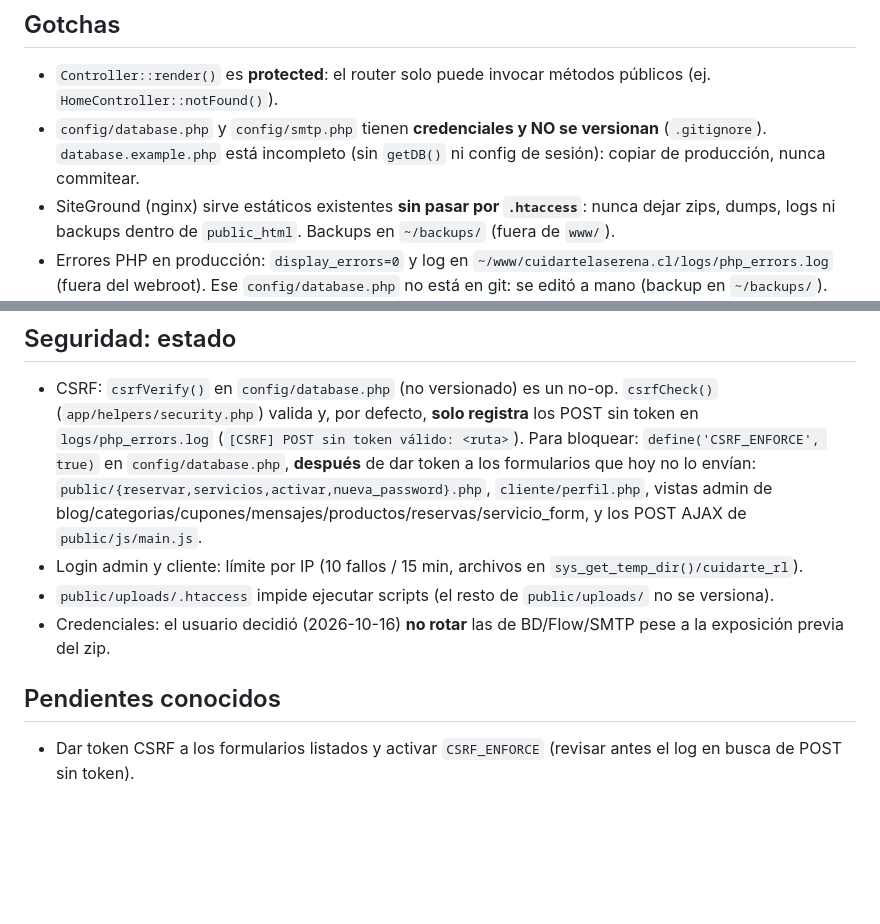
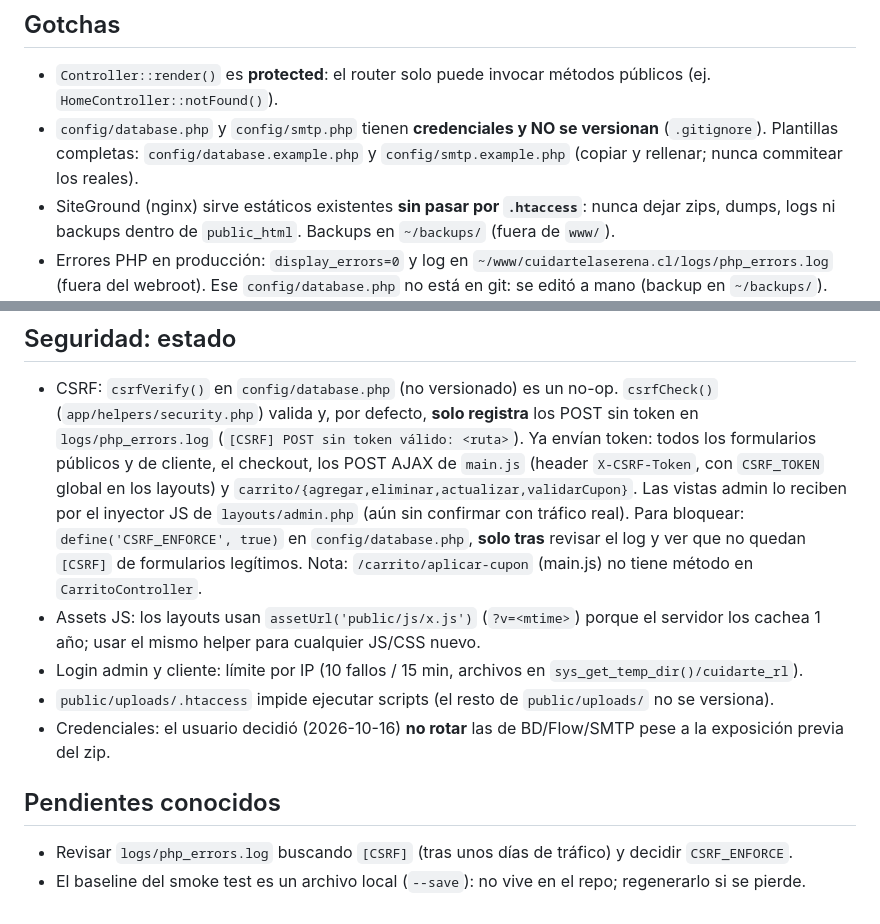
Before and after one commit to xRazy1217/cuidarte-spa, a Markdown page: CLAUDE.md, 2 parts joined by grey strips. GitHub-like rendering; blank space fills up the shorter version.

Commit message:
docs: actualizar CLAUDE.md (ejemplos de config, CSRF, assetUrl, pendientes)
Co-Authored-By: Claude Sonnet 5.5 <noreply@anthropic.com>

```diff
--- a/CLAUDE.md
+++ b/CLAUDE.md
@@ -24,7 +24,7 @@ Producción: https://cuidartelaserena.cl (SiteGround). Repo: github.com/xRazy121
 ## Gotchas
 - `Controller::render()` es **protected**: el router solo puede invocar métodos públicos (ej. `HomeController::notFound()`).
 - `config/database.php` y `config/smtp.php` tienen **credenciales y NO se versionan** (`.gitignore`).
-  `database.example.php` está incompleto (sin `getDB()` ni config de sesión): copiar de producción, nunca commitear.
+  Plantillas completas: `config/database.example.php` y `config/smtp.example.php` (copiar y rellenar; nunca commitear los reales).
 - SiteGround (nginx) sirve estáticos existentes **sin pasar por `.htaccess`**: nunca dejar zips, dumps, logs
   ni backups dentro de `public_html`. Backups en `~/backups/` (fuera de `www/`).
 - Errores PHP en producción: `display_errors=0` y log en `~/www/cuidartelaserena.cl/logs/php_errors.log`
@@ -46,12 +46,17 @@ Producción: https://cuidartelaserena.cl (SiteGround). Repo: github.com/xRazy121
 ## Seguridad: estado
 - CSRF: `csrfVerify()` en `config/database.php` (no versionado) es un no-op. `csrfCheck()` (`app/helpers/security.php`)
   valida y, por defecto, **solo registra** los POST sin token en `logs/php_errors.log` (`[CSRF] POST sin token válido: <ruta>`).
-  Para bloquear: `define('CSRF_ENFORCE', true)` en `config/database.php`, **después** de dar token a los formularios
-  que hoy no lo envían: `public/{reservar,servicios,activar,nueva_password}.php`, `cliente/perfil.php`, vistas admin de
-  blog/categorias/cupones/mensajes/productos/reservas/servicio_form, y los POST AJAX de `public/js/main.js`.
+  Ya envían token: todos los formularios públicos y de cliente, el checkout, los POST AJAX de `main.js`
+  (header `X-CSRF-Token`, con `CSRF_TOKEN` global en los layouts) y `carrito/{agregar,eliminar,actualizar,validarCupon}`.
+  Las vistas admin lo reciben por el inyector JS de `layouts/admin.php` (aún sin confirmar con tráfico real).
+  Para bloquear: `define('CSRF_ENFORCE', true)` en `config/database.php`, **solo tras** revisar el log y ver que no
+  quedan `[CSRF]` de formularios legítimos. Nota: `/carrito/aplicar-cupon` (main.js) no tiene método en `CarritoController`.
+- Assets JS: los layouts usan `assetUrl('public/js/x.js')` (`?v=<mtime>`) porque el servidor los cachea 1 año;
+  usar el mismo helper para cualquier JS/CSS nuevo.
 - Login admin y cliente: límite por IP (10 fallos / 15 min, archivos en `sys_get_temp_dir()/cuidarte_rl`).
 - `public/uploads/.htaccess` impide ejecutar scripts (el resto de `public/uploads/` no se versiona).
 - Credenciales: el usuario decidió (2026-10-16) **no rotar** las de BD/Flow/SMTP pese a la exposición previa del zip.
 
 ## Pendientes conocidos
-- Dar token CSRF a los formularios listados y activar `CSRF_ENFORCE` (revisar antes el log en busca de POST sin token).
+- Revisar `logs/php_errors.log` buscando `[CSRF]` (tras unos días de tráfico) y decidir `CSRF_ENFORCE`.
+- El baseline del smoke test es un archivo local (`--save`): no vive en el repo; regenerarlo si se pierde.
```
